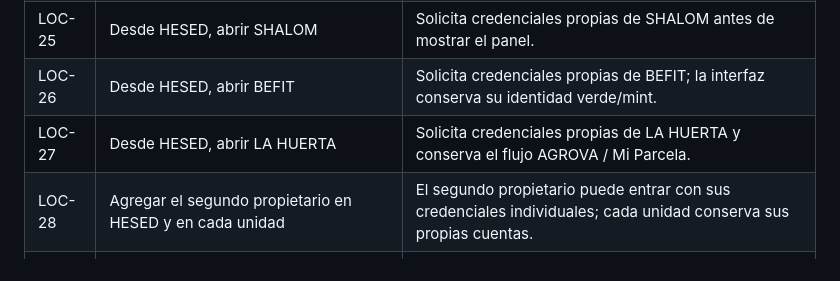
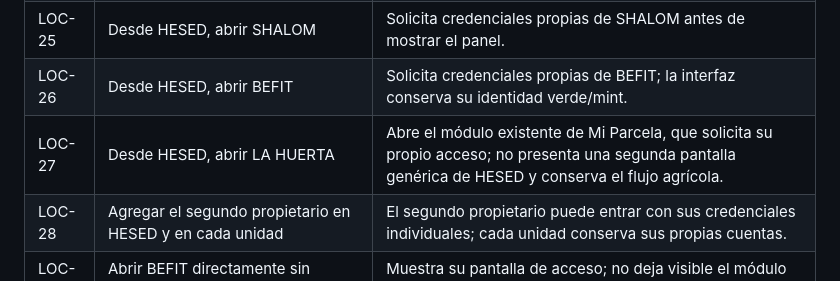
Before and after one commit to erickramonsanchez8-maker/assosiated, a Markdown page: docs/HESED-LOCAL-TEST-PLAN.md, the part around the change. GitHub-like rendering.

Commit message:
Clarify LA HUERTA login test

```diff
--- a/docs/HESED-LOCAL-TEST-PLAN.md
+++ b/docs/HESED-LOCAL-TEST-PLAN.md
@@ -80,7 +80,7 @@ Conectar Supabase Auth y las tablas protegidas por RLS; invitar únicamente a lo
 | LOC-24 | Cerrar sesión de HESED e iniciar con usuario/contraseña incorrectos | Rechaza el acceso y no muestra el selector de empresas. |
 | LOC-25 | Desde HESED, abrir SHALOM | Solicita credenciales propias de SHALOM antes de mostrar el panel. |
 | LOC-26 | Desde HESED, abrir BEFIT | Solicita credenciales propias de BEFIT; la interfaz conserva su identidad verde/mint. |
-| LOC-27 | Desde HESED, abrir LA HUERTA | Solicita credenciales propias de LA HUERTA y conserva el flujo AGROVA / Mi Parcela. |
+| LOC-27 | Desde HESED, abrir LA HUERTA | Abre el módulo existente de Mi Parcela, que solicita su propio acceso; no presenta una segunda pantalla genérica de HESED y conserva el flujo agrícola. |
 | LOC-28 | Agregar el segundo propietario en HESED y en cada unidad | El segundo propietario puede entrar con sus credenciales individuales; cada unidad conserva sus propias cuentas. |
 | LOC-29 | Abrir BEFIT directamente sin sesión temporal válida | Muestra su pantalla de acceso; no deja visible el módulo hasta validar credenciales. |
 
```
